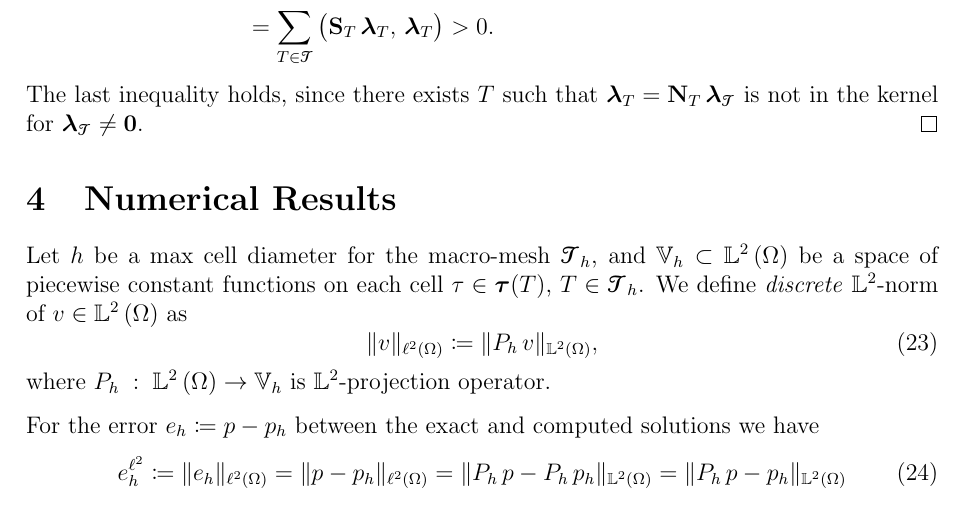
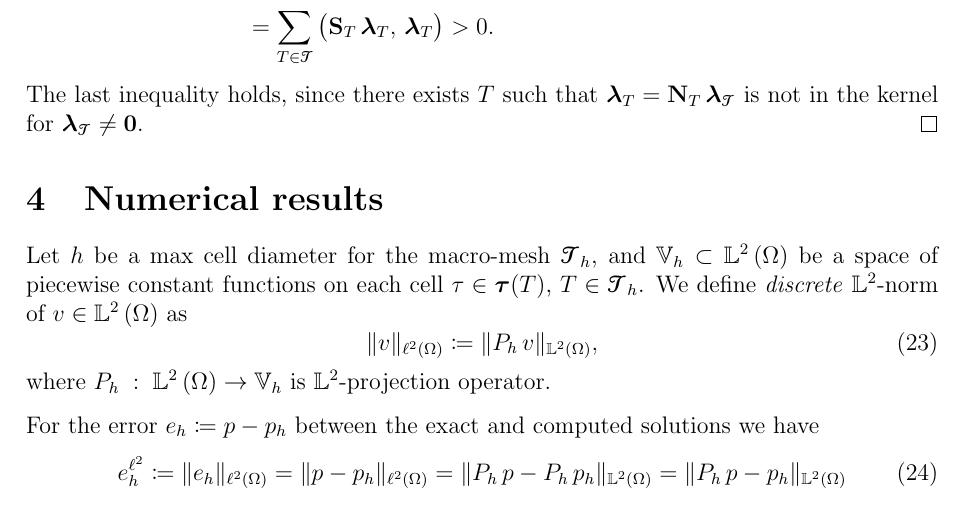
Before and after one commit to 56th/ASC, a LaTeX paper (asc.tex, which reads num_sec.tex): part of page 11 of 22, cut so that both start at the same text. Compiled offline with pdfLaTeX.

Commit message:
Fix a typo in the sec name

```diff
--- a/num_sec.tex
+++ b/num_sec.tex
@@ -1,4 +1,4 @@
-\section{Numerical Results}\label{sec:num}
+\section{Numerical results}\label{sec:num}
 
 Let $h$ be a max cell diameter for the macro-mesh~$\bmesh_h$, and $\mathbb V_h \subset \LTwoSpace$ be a space of piecewise constant
 functions on each cell~$\mcell \in \mmesh(\bcell)$, $\bcell \in \bmesh_h$. We define \textit{discrete} $\LTwo$-norm of $v \in \LTwoSpace$ as
```
